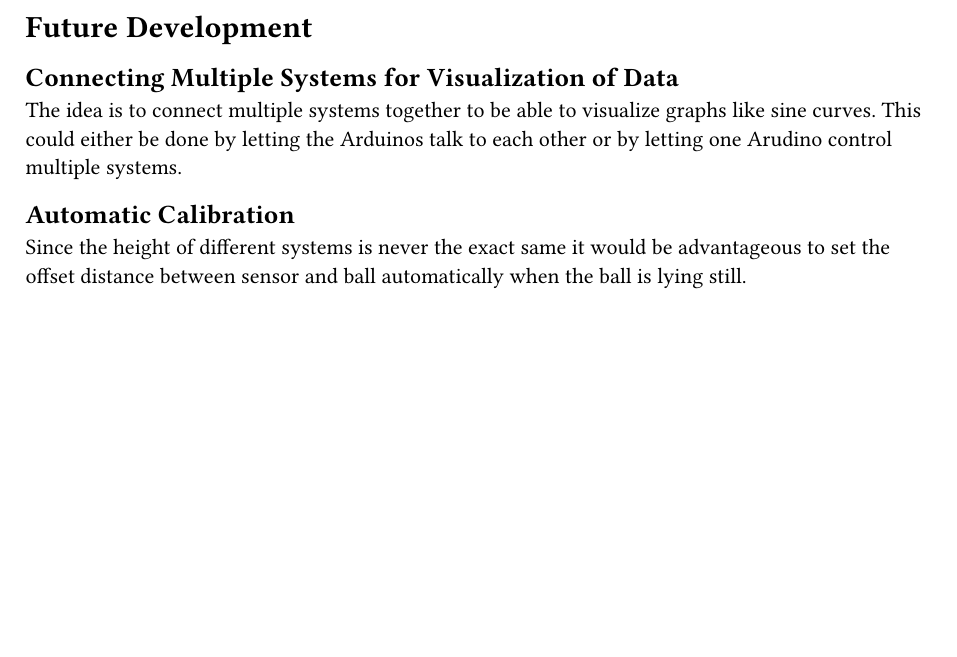
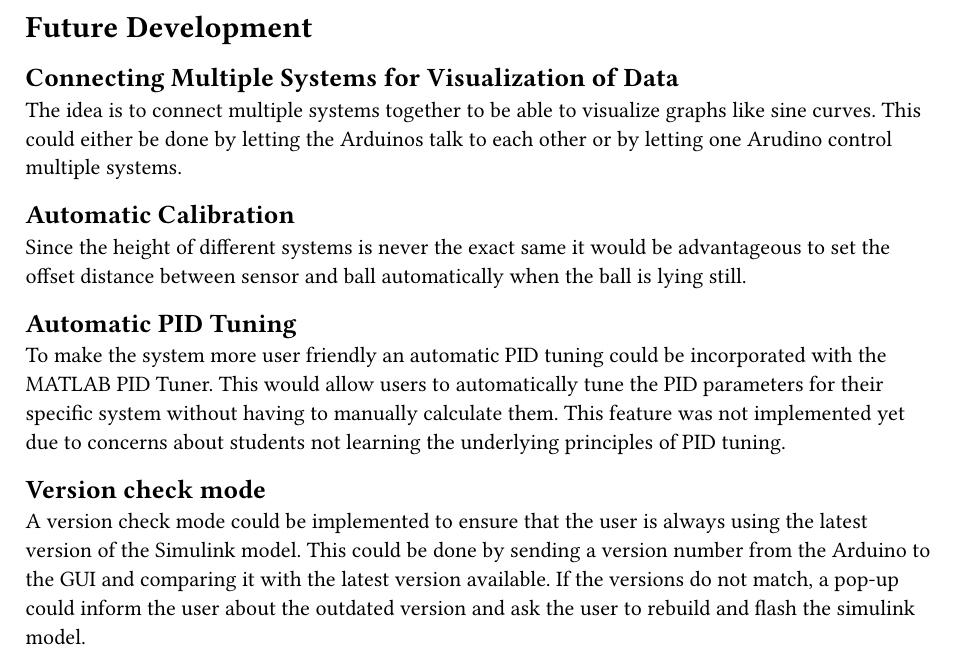
Before and after one commit to leotfh/floating-ball-21-documentation, a Typst document (content/6_future_development.typ): part of the page, cut so that both start at the same text, the shorter picture padded with empty space. Compiled offline with Typst 0.15.

Commit message:
update future developement

```diff
--- a/content/6_future_development.typ
+++ b/content/6_future_development.typ
@@ -6,3 +6,9 @@ The idea is to connect multiple systems together to be able to visualize graphs
 
 == Automatic Calibration
 Since the height of different systems is never the exact same it would be advantageous to set the offset distance between sensor and ball automatically when the ball is lying still.
+
+== Automatic PID Tuning
+To make the system more user friendly an automatic PID tuning could be incorporated with the MATLAB PID Tuner. This would allow users to automatically tune the PID parameters for their specific system without having to manually calculate them. This feature was not implemented yet due to concerns about students not learning the underlying principles of PID tuning.
+
+== Version check mode
+A version check mode could be implemented to ensure that the user is always using the latest version of the Simulink model. This could be done by sending a version number from the Arduino to the GUI and comparing it with the latest version available. If the versions do not match, a pop-up could inform the user about the outdated version and ask the user to rebuild and flash the simulink model.
```
